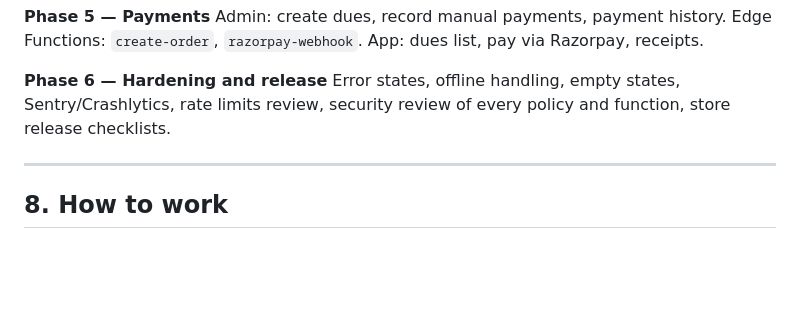
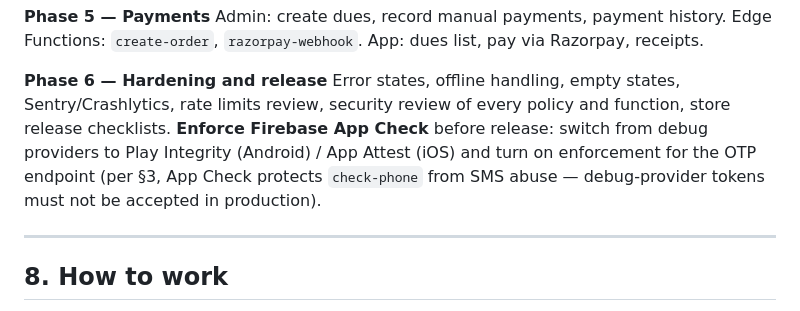
Before and after one commit to Autcust-Dev/BalajiInfra, a Markdown page: CLAUDE.md, the part around the change. Drawn GitHub-style; blank space fills up the shorter version.

Commit message:
Require App Check enforcement in the Phase 6 release checklist
Being "enabled" (debug provider) isn't the same as enforced; call out
switching to Play Integrity/App Attest and turning on enforcement
before store release, since App Check is what protects check-phone
from SMS-pumping abuse.

Co-Authored-By: Claude Sonnet 5 <noreply@anthropic.com>

```diff
--- a/CLAUDE.md
+++ b/CLAUDE.md
@@ -286,7 +286,10 @@ Admin: create dues, record manual payments, payment history. Edge Functions:
 
 **Phase 6 — Hardening and release**
 Error states, offline handling, empty states, Sentry/Crashlytics, rate limits review,
-security review of every policy and function, store release checklists.
+security review of every policy and function, store release checklists. **Enforce Firebase
+App Check** before release: switch from debug providers to Play Integrity (Android) /
+App Attest (iOS) and turn on enforcement for the OTP endpoint (per §3, App Check protects
+`check-phone` from SMS abuse — debug-provider tokens must not be accepted in production).
 
 ---
 
```
